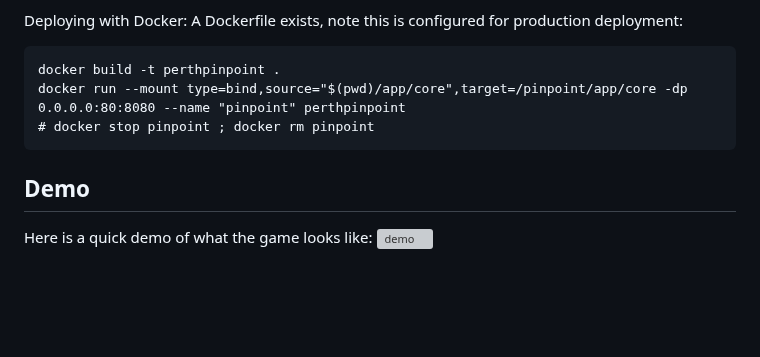
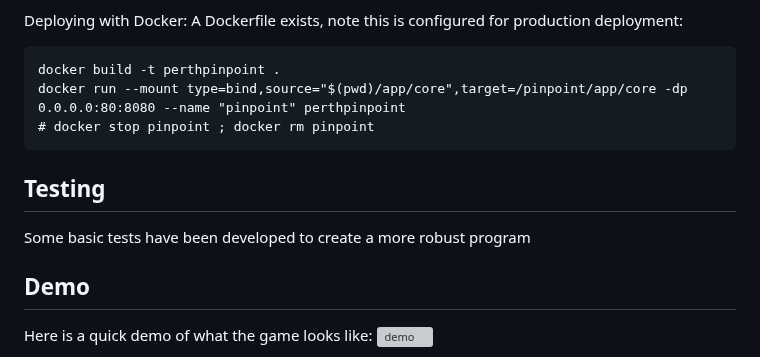
Before and after one commit to codersforcauses/beginner-2023summer-g4, a Markdown page: README.md, the part around the change. Rendered like a GitHub page; blank space fills up the shorter version; grey boxes are pictures that could not be loaded.

````diff
--- a/README.md
+++ b/README.md
@@ -70,6 +70,10 @@ docker run --mount type=bind,source="$(pwd)/app/core",target=/pinpoint/app/core
 # docker stop pinpoint ; docker rm pinpoint
 ```
 
+## Testing
+
+Some basic tests have been developed to create a more robust program
+
 ## Demo
 Here is a quick demo of what the game looks like:
 ![demo](https://github.com/codersforcauses/beginner-2023summer-g4/blob/main/app/frontend/assets/classic-city-demo.gif?raw=true)
````
